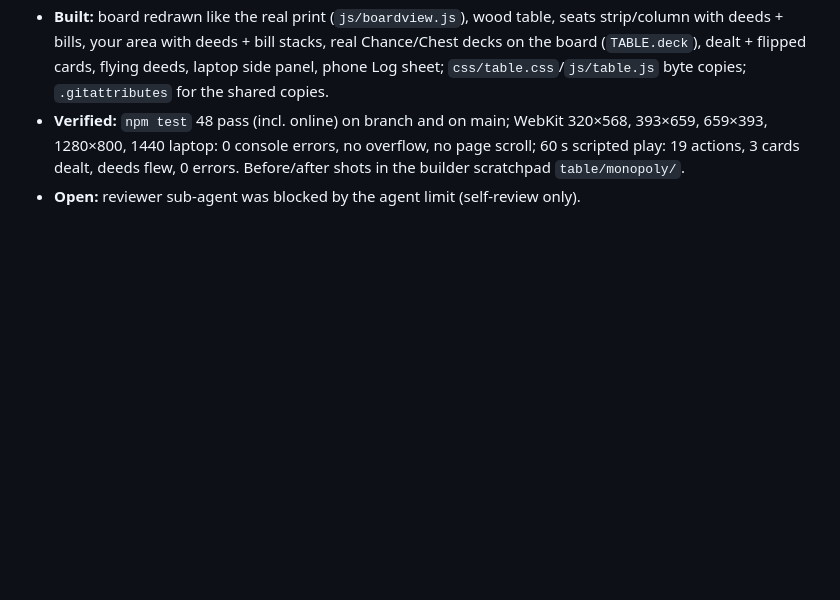
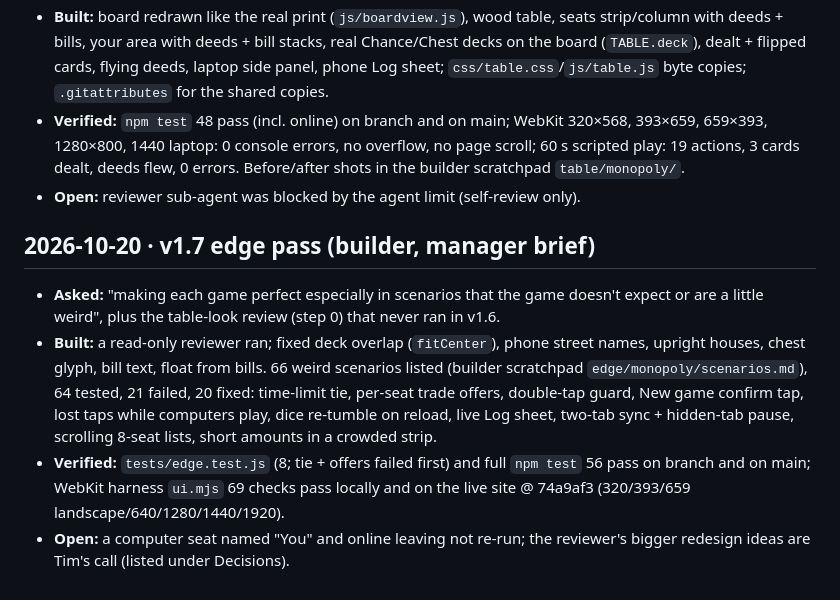
Before and after one commit to TimothyHadfield/monopoly, a Markdown page: chat.md, the part around the change. Rendered like a GitHub page; blank space fills up the shorter version.

```diff
--- a/chat.md
+++ b/chat.md
@@ -32,3 +32,9 @@
 - **Built:** board redrawn like the real print (`js/boardview.js`), wood table, seats strip/column with deeds + bills, your area with deeds + bill stacks, real Chance/Chest decks on the board (`TABLE.deck`), dealt + flipped cards, flying deeds, laptop side panel, phone Log sheet; `css/table.css`/`js/table.js` byte copies; `.gitattributes` for the shared copies.
 - **Verified:** `npm test` 48 pass (incl. online) on branch and on main; WebKit 320×568, 393×659, 659×393, 1280×800, 1440 laptop: 0 console errors, no overflow, no page scroll; 60 s scripted play: 19 actions, 3 cards dealt, deeds flew, 0 errors. Before/after shots in the builder scratchpad `table/monopoly/`.
 - **Open:** reviewer sub-agent was blocked by the agent limit (self-review only).
+
+## 2026-10-20 · v1.7 edge pass (builder, manager brief)
+- **Asked:** "making each game perfect especially in scenarios that the game doesn't expect or are a little weird", plus the table-look review (step 0) that never ran in v1.6.
+- **Built:** a read-only reviewer ran; fixed deck overlap (`fitCenter`), phone street names, upright houses, chest glyph, bill text, float from bills. 66 weird scenarios listed (builder scratchpad `edge/monopoly/scenarios.md`), 64 tested, 21 failed, 20 fixed: time-limit tie, per-seat trade offers, double-tap guard, New game confirm tap, lost taps while computers play, dice re-tumble on reload, live Log sheet, two-tab sync + hidden-tab pause, scrolling 8-seat lists, short amounts in a crowded strip.
+- **Verified:** `tests/edge.test.js` (8; tie + offers failed first) and full `npm test` 56 pass on branch and on main; WebKit harness `ui.mjs` 69 checks pass locally and on the live site @ 74a9af3 (320/393/659 landscape/640/1280/1440/1920).
+- **Open:** a computer seat named "You" and online leaving not re-run; the reviewer's bigger redesign ideas are Tim's call (listed under Decisions).
```
Also changed, not shown: progress.md (+19 -3 lines).
